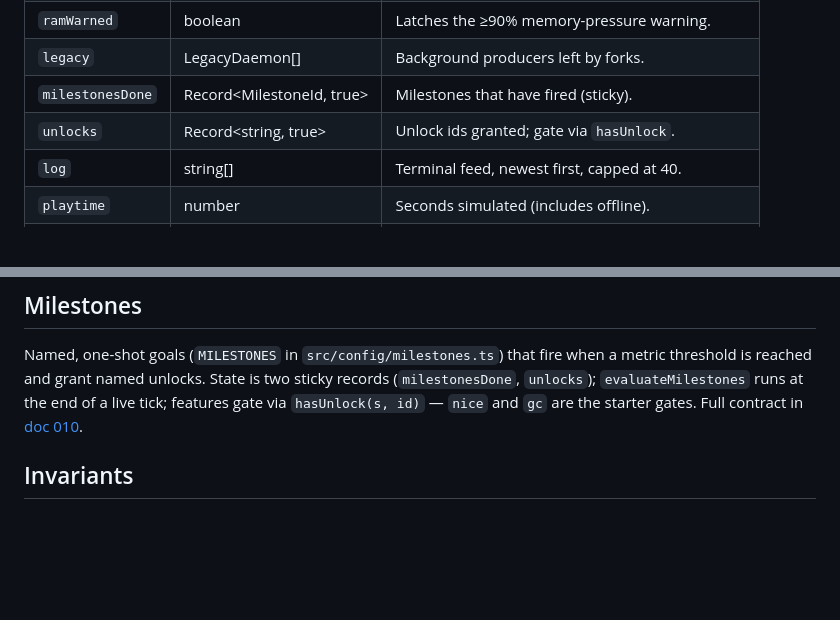
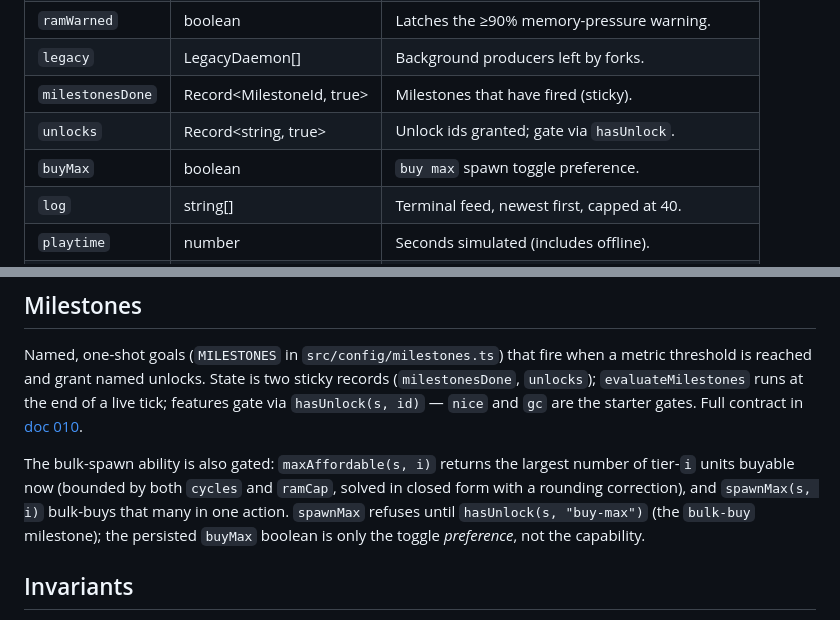
Before and after one commit to deadronos/daemon-idle, a Markdown page: docs/architecture/001-simulation-core.md, 2 parts joined by grey strips. Drawn GitHub-style; blank space fills up the shorter version.

Commit message:
docs: buy-max rule, toggle, and milestone row (#18)

```diff
--- a/docs/architecture/001-simulation-core.md
+++ b/docs/architecture/001-simulation-core.md
@@ -30,6 +30,7 @@ cosmetics, which use `Math.random`).
 | `legacy`         | LegacyDaemon[] | Background producers left by forks.             |
 | `milestonesDone` | Record<MilestoneId, true> | Milestones that have fired (sticky).  |
 | `unlocks`        | Record<string, true> | Unlock ids granted; gate via `hasUnlock`. |
+| `buyMax`         | boolean        | `buy max` spawn toggle preference.              |
 | `log`            | string[]       | Terminal feed, newest first, capped at 40.      |
 | `playtime`       | number         | Seconds simulated (includes offline).           |
 | `lastSave`       | number         | Epoch ms of last save; drives offline progress. |
@@ -271,6 +272,12 @@ threshold is reached and grant named unlocks. State is two sticky records (`mile
 `hasUnlock(s, id)` — `nice` and `gc` are the starter gates. Full contract in
 [doc 010](./010-milestones.md).
 
+The bulk-spawn ability is also gated: `maxAffordable(s, i)` returns the largest number of
+tier-`i` units buyable now (bounded by both `cycles` and `ramCap`, solved in closed form with a
+rounding correction), and `spawnMax(s, i)` bulk-buys that many in one action. `spawnMax`
+refuses until `hasUnlock(s, "buy-max")` (the `bulk-buy` milestone); the persisted `buyMax`
+boolean is only the toggle *preference*, not the capability.
+
 ## Invariants
 
 - `sim.ts` imports nothing from the DOM or `main.ts`.
```
Also changed, not shown: docs/architecture/002-render-system.md (+5 -0 lines), docs/architecture/010-milestones.md (+3 -1 lines).
